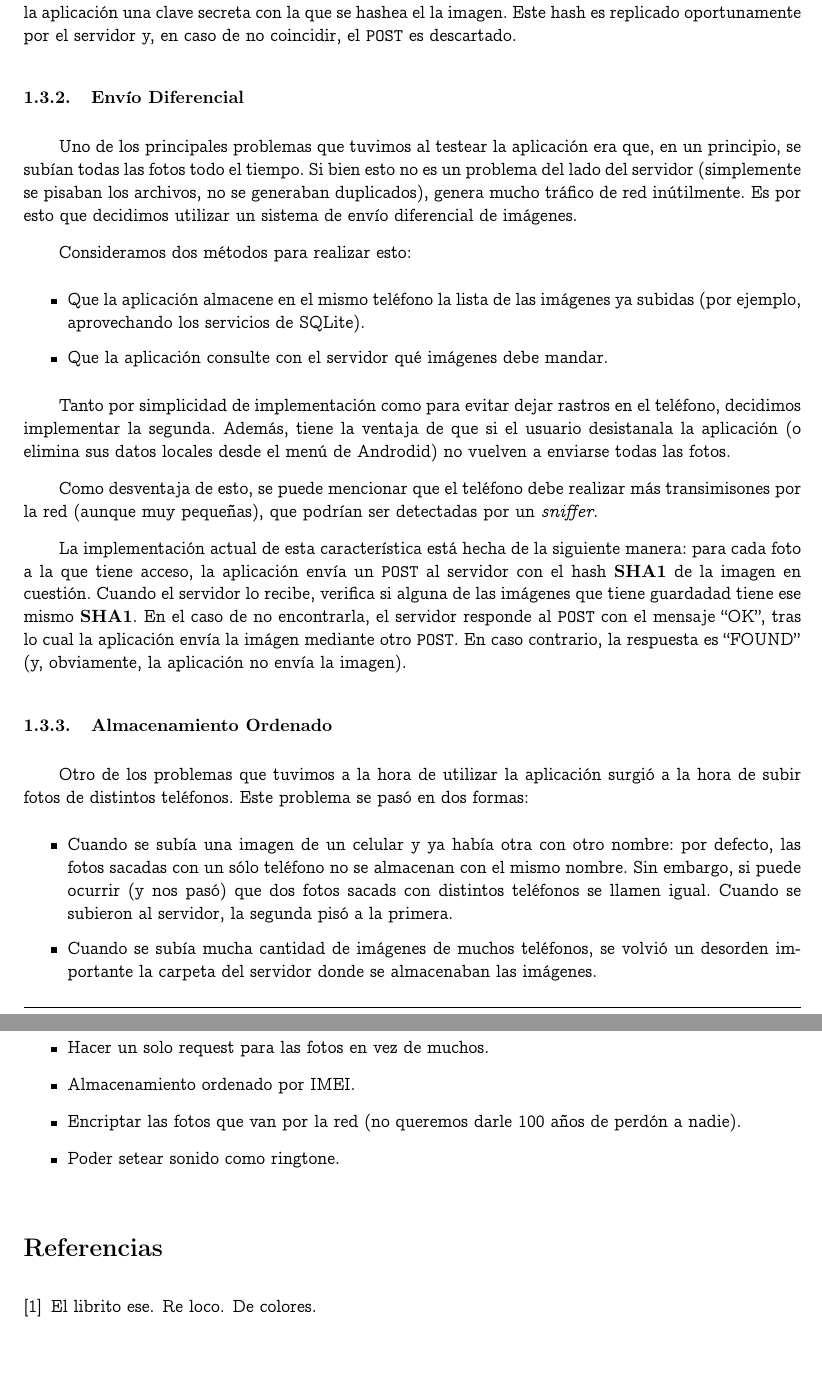
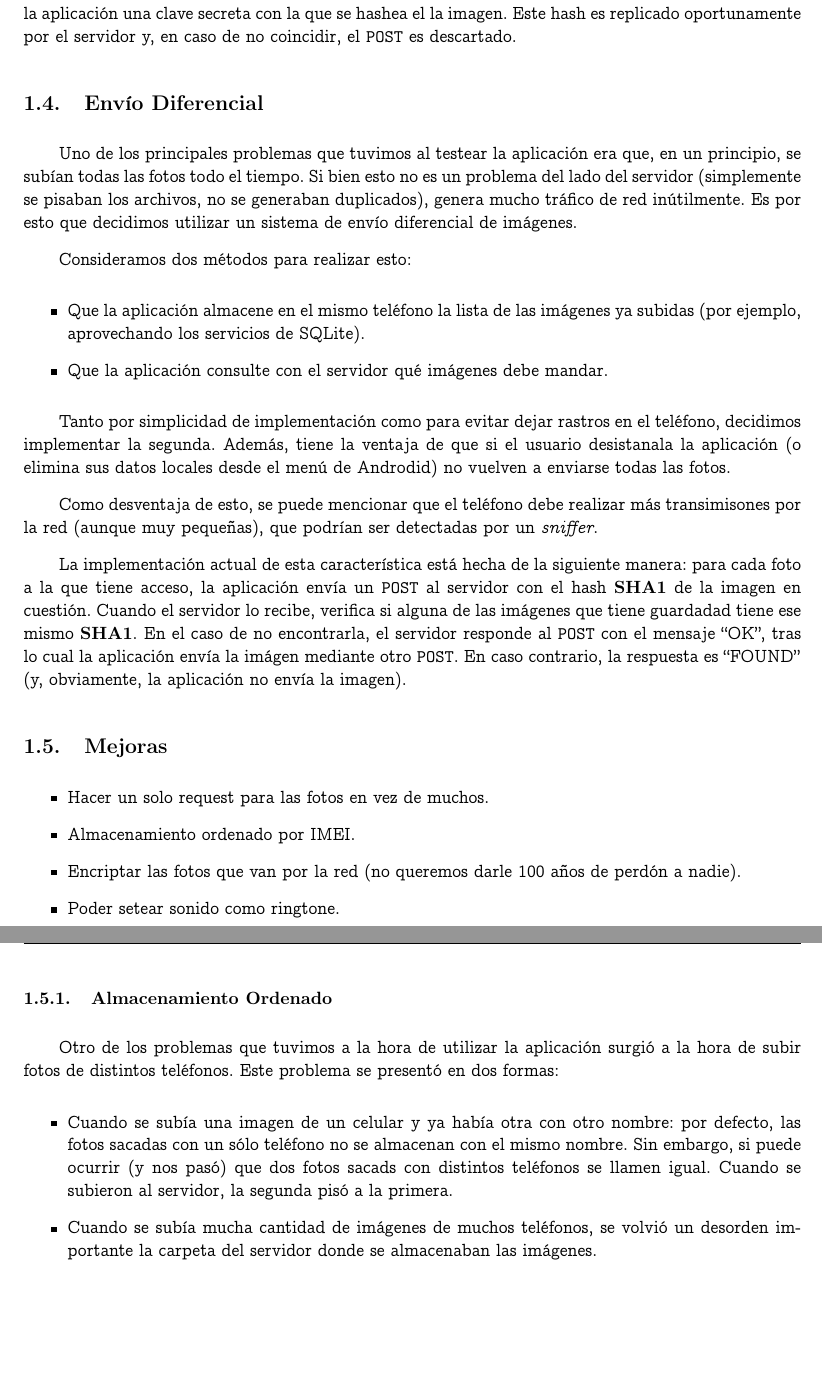
Before and after one commit to jsackmann/SegInf, a LaTeX document (informe/preinforme.tex): two parts of pages 4 and 5 of 5, joined at a grey line, cut so that both start at the same text, the shorter picture padded with empty space. Compiled offline with pdfLaTeX.

Commit message:
Reordenamiento

```diff
--- a/informe/preinforme.tex
+++ b/informe/preinforme.tex
@@ -134,7 +133,7 @@ En primer lugar, dado que el servicio de PHP está ubicado en un servidor de acc
 
 % subsubsection Validación (end}
 
-\subsubsection{Envío Diferencial} % (fold)
+\subsection{Envío Diferencial} % (fold)
 \label{ssub:Envío Diferencial}
 Uno de los principales problemas que tuvimos al testear la aplicación era que, en un principio, se subían todas las fotos todo el tiempo. Si bien esto no es un problema del lado del servidor (simplemente se pisaban los archivos, no se generaban duplicados), genera mucho tráfico de red inútilmente. Es por esto que decidimos utilizar un sistema de envío diferencial de imágenes.
 
@@ -153,16 +152,20 @@ Como desventaja de esto, se puede mencionar que el teléfono debe realizar más
 La implementación actual de esta característica está hecha de la siguiente manera: para cada foto a la que tiene acceso, la aplicación envía un \texttt{POST} al servidor con el hash \textbf{SHA1} de la imagen en cuestión. Cuando el servidor lo recibe, verifica si alguna de las imágenes que tiene guardadad tiene ese mismo \textbf{SHA1}. En el caso de no encontrarla, el servidor responde al \texttt{POST} con el mensaje ``OK'', tras lo cual la aplicación envía la imágen mediante otro \texttt{POST}.
 En caso contrario, la respuesta es ``FOUND'' (y, obviamente, la aplicación no envía la imagen).
 
-% subsection  (end)
+\subsection{Mejoras} % (fold)
+\label{ssub:Mejoras}
+\begin{itemize}
+	\item Hacer un solo request para las fotos en vez de muchos.
+	\item Almacenamiento ordenado por IMEI.
+	\item Encriptar las fotos que van por la red (no queremos darle 100 años de perdón a nadie).
+	\item Poder setear sonido como ringtone.
+\end{itemize}
 
-% subsection Servidor (end)
-% subsection Information Upload (end)
-% subsection fa_ade (end)
 
 \subsubsection{Almacenamiento Ordenado} % (fold)
 \label{ssub:almacenamiento_ordenado}
 
-Otro de los problemas que tuvimos a la hora de utilizar la aplicación surgió a la hora de subir fotos de distintos teléfonos. Este problema se pasó en dos formas:
+Otro de los problemas que tuvimos a la hora de utilizar la aplicación surgió a la hora de subir fotos de distintos teléfonos. Este problema se presentó en dos formas:
 \begin{itemize}
 	\item Cuando se subía una imagen de un celular y ya había otra con otro nombre: por defecto, las fotos sacadas con un sólo teléfono no se almacenan con el mismo nombre. Sin embargo, si puede ocurrir (y nos pasó) que dos fotos sacads con distintos teléfonos se llamen igual. Cuando se subieron al servidor, la segunda pisó a la primera.
 	\item Cuando se subía mucha cantidad de imágenes de muchos teléfonos, se volvió un desorden importante la carpeta del servidor donde se almacenaban las imágenes.
@@ -172,26 +175,16 @@ Si bien el primer problema se puede resolver simplemente renombrando un archivo
 
 % subsubsection almacenamiento_ordenado (end)
 
-
-\subsubsection{Mejoras} % (fold)
-\label{ssub:Mejoras}
-\begin{itemize}
-	\item Hacer un solo request para las fotos en vez de muchos.
-	\item Almacenamiento ordenado por IMEI.
-	\item Encriptar las fotos que van por la red (no queremos darle 100 años de perdón a nadie).
-	\item Poder setear sonido como ringtone.
-\end{itemize}
-
 % subsubsection Mejoras (end)
 % section introducci_n (end)
 
 
-\addcontentsline{toc}{section}{Referencias}
-\begin{thebibliography}{8}
-\raggedright
+% \addcontentsline{toc}{section}{Referencias}
+% \begin{thebibliography}{8}
+% \raggedright
 
-\bibitem{AndroidMalware}
-	El librito ese.
-	\newblock {Re loco}.
-	\newblock De colores.
+% \bibitem{AndroidMalware}
+% 	El librito ese.
+% 	\newblock {Re loco}.
+% 	\newblock De colores.
 
```
Also changed, not shown: informe/preinforme.tex (5 more changed lines).
